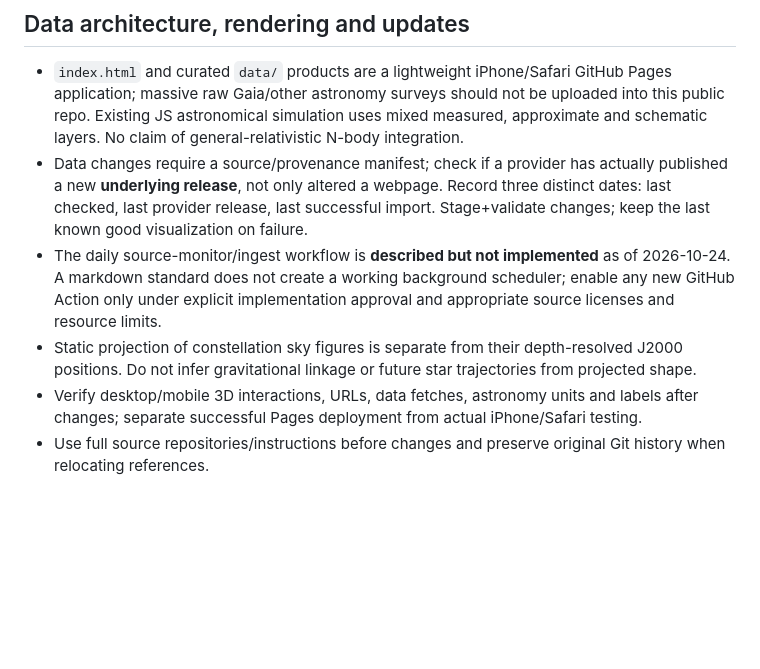
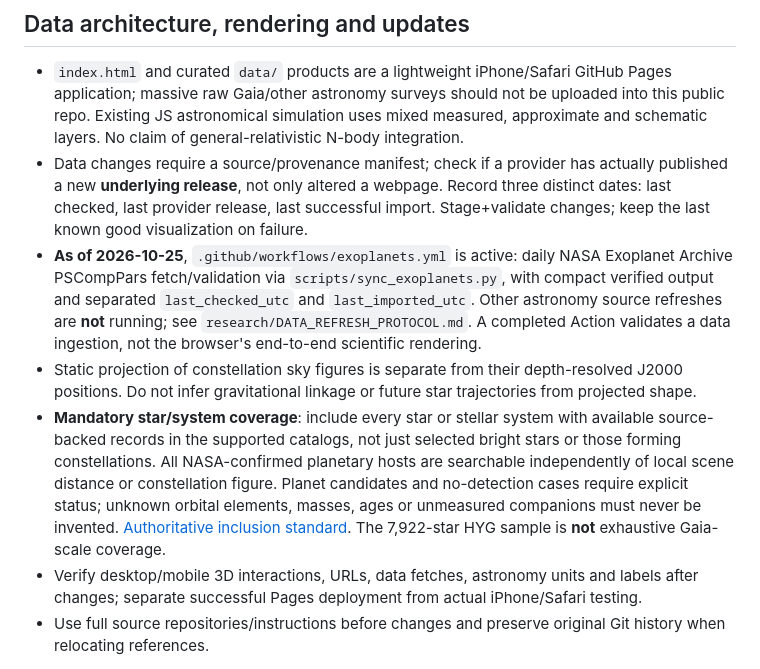
Before and after one commit to maveric-007/cosmos-explorer, a Markdown page: AGENTS.md, the part around the change. Rendered like a GitHub page; blank space fills up the shorter version.

Commit message:
Align project docs with complete NASA confirmed-host coverage and successful daily import

```diff
--- a/AGENTS.md
+++ b/AGENTS.md
@@ -27,8 +27,9 @@ Dedicated personal research/code repository for the **Cosmos Explorer 3D astrono
 
 - `index.html` and curated `data/` products are a lightweight iPhone/Safari GitHub Pages application; massive raw Gaia/other astronomy surveys should not be uploaded into this public repo. Existing JS astronomical simulation uses mixed measured, approximate and schematic layers. No claim of general-relativistic N-body integration.
 - Data changes require a source/provenance manifest; check if a provider has actually published a new **underlying release**, not only altered a webpage. Record three distinct dates: last checked, last provider release, last successful import. Stage+validate changes; keep the last known good visualization on failure.
-- The daily source-monitor/ingest workflow is **described but not implemented** as of 2026-10-24. A markdown standard does not create a working background scheduler; enable any new GitHub Action only under explicit implementation approval and appropriate source licenses and resource limits.
+- **As of 2026-10-25**, `.github/workflows/exoplanets.yml` is active: daily NASA Exoplanet Archive PSCompPars fetch/validation via `scripts/sync_exoplanets.py`, with compact verified output and separated `last_checked_utc` and `last_imported_utc`. Other astronomy source refreshes are **not** running; see `research/DATA_REFRESH_PROTOCOL.md`. A completed Action validates a data ingestion, not the browser's end-to-end scientific rendering.
 - Static projection of constellation sky figures is separate from their depth-resolved J2000 positions. Do not infer gravitational linkage or future star trajectories from projected shape.
+- **Mandatory star/system coverage**: include every star or stellar system with available source-backed records in the supported catalogs, not just selected bright stars or those forming constellations. All NASA-confirmed planetary hosts are searchable independently of local scene distance or constellation figure. Planet candidates and no-detection cases require explicit status; unknown orbital elements, masses, ages or unmeasured companions must never be invented. [Authoritative inclusion standard](docs/STAR_SYSTEM_SCOPE.md). The 7,922-star HYG sample is **not** exhaustive Gaia-scale coverage.
 - Verify desktop/mobile 3D interactions, URLs, data fetches, astronomy units and labels after changes; separate successful Pages deployment from actual iPhone/Safari testing.
 - Use full source repositories/instructions before changes and preserve original Git history when relocating references.
 
```
